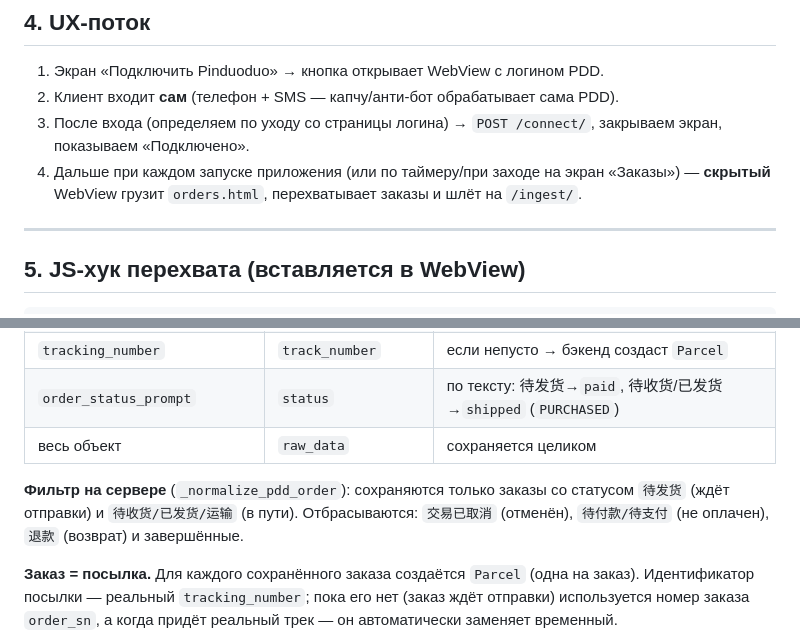
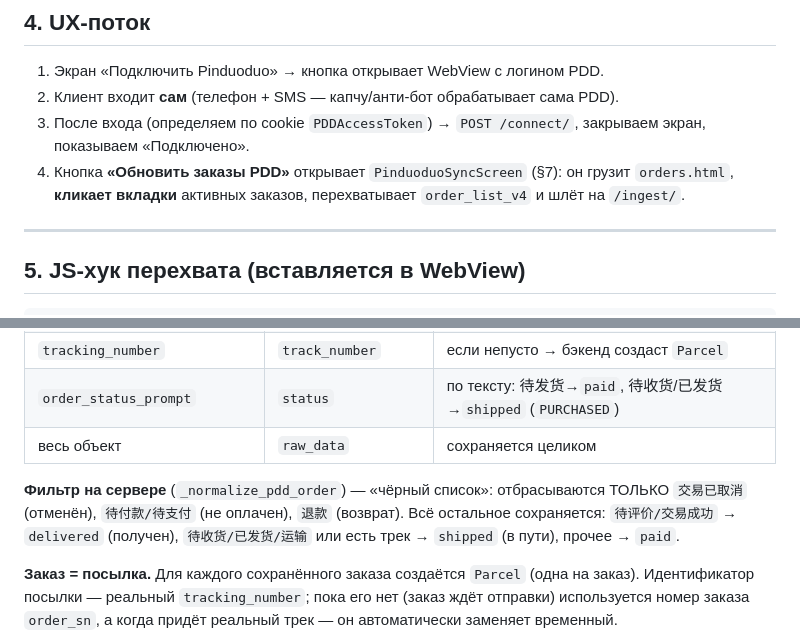
Before and after one commit to isko18/315cargo, a Markdown page: FLUTTER_PINDUODUO.md, 2 parts joined by grey strips. GitHub-like rendering.

```diff
--- a/FLUTTER_PINDUODUO.md
+++ b/FLUTTER_PINDUODUO.md
@@ -92,11 +92,11 @@ Android: убедиться, что в `AndroidManifest.xml` есть `INTERNET`
 
 1. Экран «Подключить Pinduoduo» → кнопка открывает WebView с логином PDD.
 2. Клиент входит **сам** (телефон + SMS — капчу/анти-бот обрабатывает сама PDD).
-3. После входа (определяем по уходу со страницы логина) → `POST /connect/`,
+3. После входа (определяем по cookie `PDDAccessToken`) → `POST /connect/`,
    закрываем экран, показываем «Подключено».
-4. Дальше при каждом запуске приложения (или по таймеру/при заходе на экран
-   «Заказы») — **скрытый** WebView грузит `orders.html`, перехватывает заказы и
-   шлёт на `/ingest/`.
+4. Кнопка **«Обновить заказы PDD»** открывает `PinduoduoSyncScreen` (§7): он
+   грузит `orders.html`, **кликает вкладки** активных заказов, перехватывает
+   `order_list_v4` и шлёт на `/ingest/`.
 
 ---
 
@@ -396,9 +388,10 @@ class _PinduoduoSyncScreenState extends State<PinduoduoSyncScreen> {
 | `order_status_prompt` | `status` | по тексту: 待发货→`paid`, 待收货/已发货→`shipped` (`PURCHASED`) |
 | весь объект | `raw_data` | сохраняется целиком |
 
-**Фильтр на сервере** (`_normalize_pdd_order`): сохраняются только заказы со
-статусом `待发货` (ждёт отправки) и `待收货/已发货/运输` (в пути). Отбрасываются:
-`交易已取消` (отменён), `待付款/待支付` (не оплачен), `退款` (возврат) и завершённые.
+**Фильтр на сервере** (`_normalize_pdd_order`) — «чёрный список»: отбрасываются
+ТОЛЬКО `交易已取消` (отменён), `待付款/待支付` (не оплачен), `退款` (возврат).
+Всё остальное сохраняется: `待评价/交易成功` → `delivered` (получен),
+`待收货/已发货/运输` или есть трек → `shipped` (в пути), прочее → `paid`.
 
 **Заказ = посылка.** Для каждого сохранённого заказа создаётся `Parcel` (одна на
 заказ). Идентификатор посылки — реальный `tracking_number`; пока его нет (заказ
```
Also changed, not shown: other parts of FLUTTER_PINDUODUO.md (+24 -30 lines).
